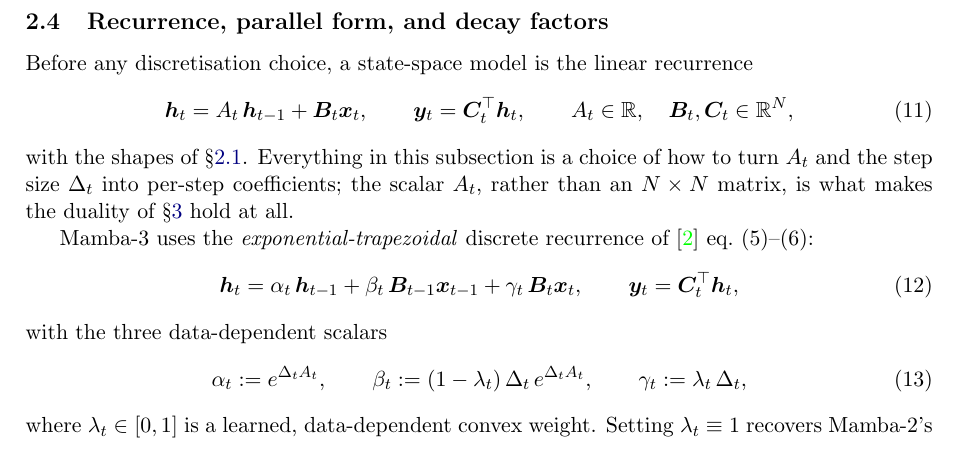
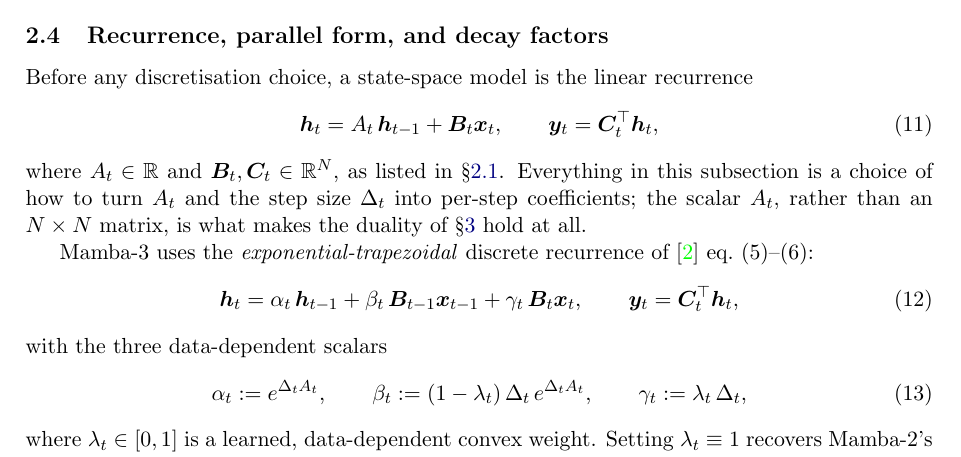
Before and after one commit to MasahiroOgawa/visionMamba3, a LaTeX paper (doc/attention/mamba3_attention.tex): part of page 5 of 44, cut so that both start at the same text. Compiled offline with pdfLaTeX.

Commit message:
doc 2.4: type declarations belong in the prose, not inside eq. (11)
Same fix as the paper: the shapes were set inside the display, reading as another clause of
the recurrence. They now follow it in prose, pointing at 2.1's list where they are already
tabulated -- which is the convention the rest of this document uses.

44 pages, no undefined references.

Co-Authored-By: Claude Opus 5 (1M context) <noreply@anthropic.com>

```diff
--- a/doc/attention/mamba3_attention.tex
+++ b/doc/attention/mamba3_attention.tex
@@ -228,10 +228,9 @@
   \bm{h}_t = A_t\,\bm{h}_{t-1} + \bm{B}_t\bm{x}_t,
   \qquad
   \bm{y}_t = \bm{C}_t^\top\bm{h}_t,
-  \qquad
-  A_t \in \mathbb{R},\quad \bm{B}_t,\bm{C}_t \in \mathbb{R}^{N},
-\end{equation}
-with the shapes of \S\ref{sec:sizes}. Everything in this subsection is a
+\end{equation}
+where $A_t \in \mathbb{R}$ and $\bm{B}_t,\bm{C}_t \in \mathbb{R}^{N}$, as
+listed in \S\ref{sec:sizes}. Everything in this subsection is a
 choice of how to turn $A_t$ and the step size $\Delta_t$ into per-step
 coefficients; the scalar $A_t$, rather than an $N\times N$ matrix, is
 what makes the duality of \S\ref{sec:ssd} hold at all.
```
